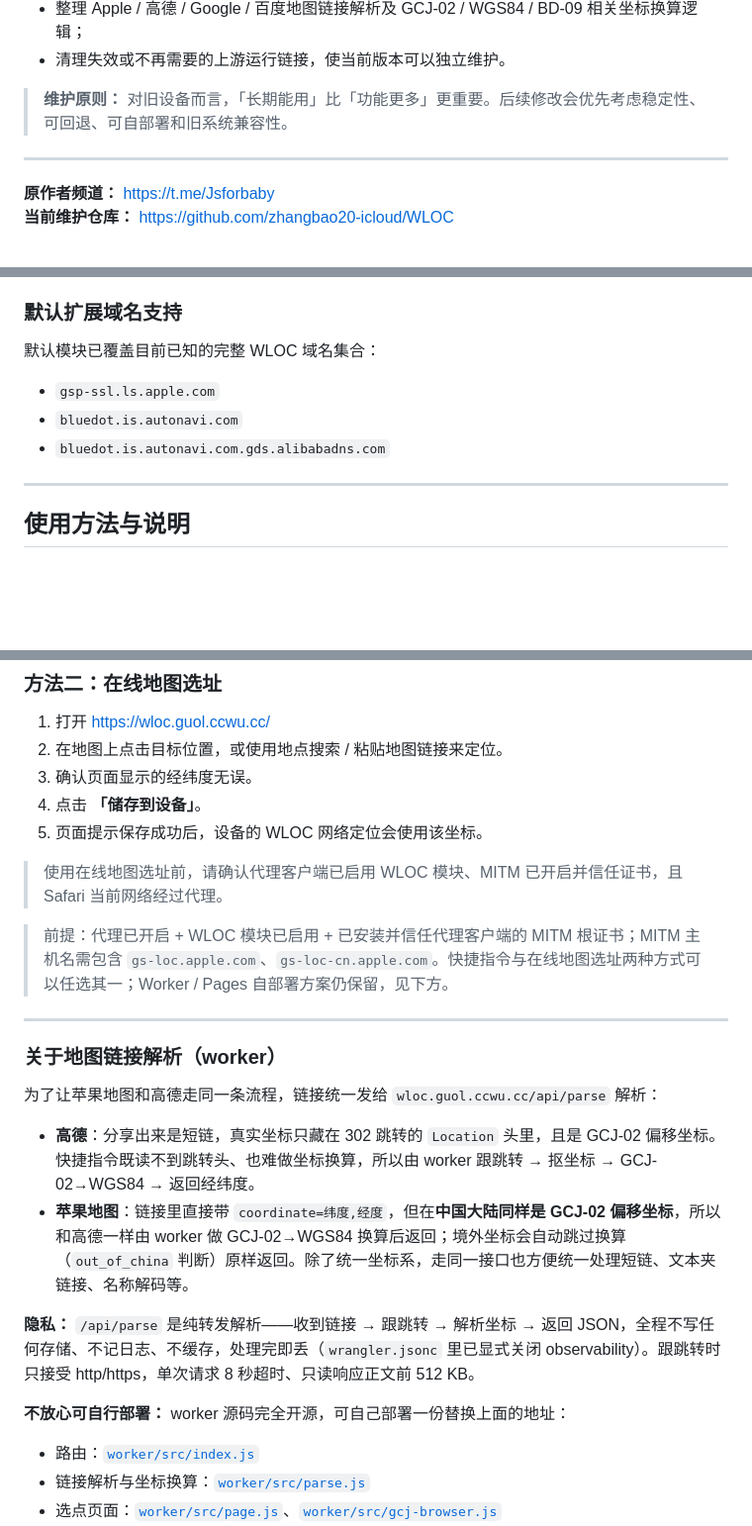
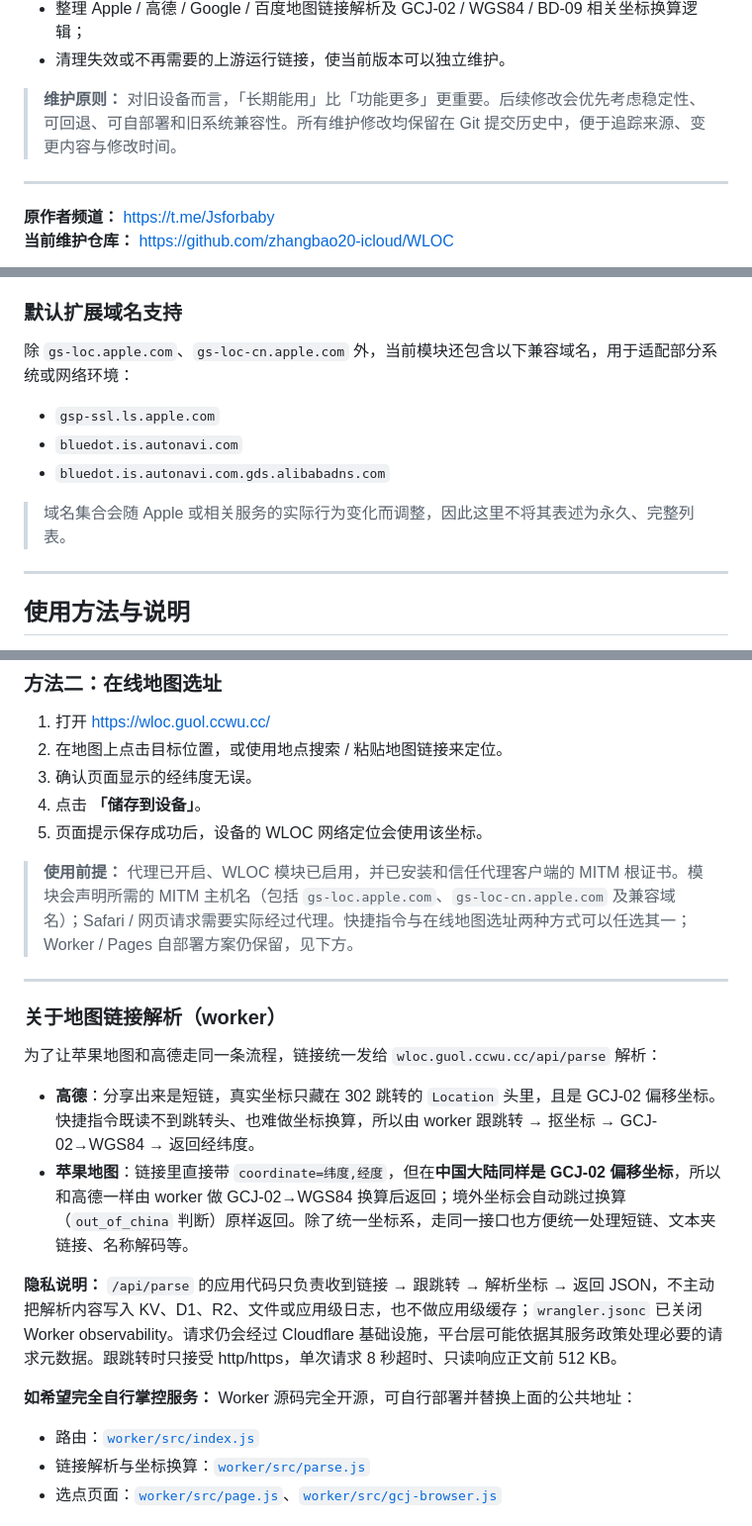
Before and after one commit to zhangbao20-icloud/WLOC, a Markdown page: README.md, 3 parts joined by grey strips. Shown at 99% size. Rendered like a GitHub page; blank space fills up the shorter version.

```diff
--- a/README.md
+++ b/README.md
@@ -49,7 +49,7 @@
 - 整理 Apple / 高德 / Google / 百度地图链接解析及 GCJ-02 / WGS84 / BD-09 相关坐标换算逻辑；
 - 清理失效或不再需要的上游运行链接，使当前版本可以独立维护。
 
-> **维护原则：** 对旧设备而言，「长期能用」比「功能更多」更重要。后续修改会优先考虑稳定性、可回退、可自部署和旧系统兼容性。
+> **维护原则：** 对旧设备而言，「长期能用」比「功能更多」更重要。后续修改会优先考虑稳定性、可回退、可自部署和旧系统兼容性。所有维护修改均保留在 Git 提交历史中，便于追踪来源、变更内容与修改时间。
 
 ---
 
@@ -88,11 +88,13 @@ https://wloc.guol.ccwu.cc/install/egern
 
 ### 默认扩展域名支持
 
-默认模块已覆盖目前已知的完整 WLOC 域名集合：
+除 `gs-loc.apple.com`、`gs-loc-cn.apple.com` 外，当前模块还包含以下兼容域名，用于适配部分系统或网络环境：
 
 - `gsp-ssl.ls.apple.com`
 - `bluedot.is.autonavi.com`
 - `bluedot.is.autonavi.com.gds.alibabadns.com`
+
+> 域名集合会随 Apple 或相关服务的实际行为变化而调整，因此这里不将其表述为永久、完整列表。
 
 
 ---
@@ -120,9 +122,7 @@ https://wloc.guol.ccwu.cc/install/egern
 4. 点击 **「储存到设备」**。
 5. 页面提示保存成功后，设备的 WLOC 网络定位会使用该坐标。
 
-> 使用在线地图选址前，请确认代理客户端已启用 WLOC 模块、MITM 已开启并信任证书，且 Safari 当前网络经过代理。
-
-> 前提：代理已开启 + WLOC 模块已启用 + 已安装并信任代理客户端的 MITM 根证书；MITM 主机名需包含 `gs-loc.apple.com`、`gs-loc-cn.apple.com`。快捷指令与在线地图选址两种方式可以任选其一；Worker / Pages 自部署方案仍保留，见下方。
+> **使用前提：** 代理已开启、WLOC 模块已启用，并已安装和信任代理客户端的 MITM 根证书。模块会声明所需的 MITM 主机名（包括 `gs-loc.apple.com`、`gs-loc-cn.apple.com` 及兼容域名）；Safari / 网页请求需要实际经过代理。快捷指令与在线地图选址两种方式可以任选其一；Worker / Pages 自部署方案仍保留，见下方。
 
 ---
 
@@ -133,9 +133,9 @@ https://wloc.guol.ccwu.cc/install/egern
 - **高德**：分享出来是短链，真实坐标只藏在 302 跳转的 `Location` 头里，且是 GCJ-02 偏移坐标。快捷指令既读不到跳转头、也难做坐标换算，所以由 worker 跟跳转 → 抠坐标 → GCJ-02→WGS84 → 返回经纬度。
 - **苹果地图**：链接里直接带 `coordinate=纬度,经度`，但在**中国大陆同样是 GCJ-02 偏移坐标**，所以和高德一样由 worker 做 GCJ-02→WGS84 换算后返回；境外坐标会自动跳过换算（`out_of_china` 判断）原样返回。除了统一坐标系，走同一接口也方便统一处理短链、文本夹链接、名称解码等。
 
-**隐私：** `/api/parse` 是纯转发解析——收到链接 → 跟跳转 → 解析坐标 → 返回 JSON，全程不写任何存储、不记日志、不缓存，处理完即丢（`wrangler.jsonc` 里已显式关闭 observability）。跟跳转时只接受 http/https，单次请求 8 秒超时、只读响应正文前 512 KB。
+**隐私说明：** `/api/parse` 的应用代码只负责收到链接 → 跟跳转 → 解析坐标 → 返回 JSON，不主动把解析内容写入 KV、D1、R2、文件或应用级日志，也不做应用级缓存；`wrangler.jsonc` 已关闭 Worker observability。请求仍会经过 Cloudflare 基础设施，平台层可能依据其服务政策处理必要的请求元数据。跟跳转时只接受 http/https，单次请求 8 秒超时、只读响应正文前 512 KB。
 
-**不放心可自行部署：** worker 源码完全开源，可自己部署一份替换上面的地址：
+**如希望完全自行掌控服务：** Worker 源码完全开源，可自行部署并替换上面的公共地址：
 
 - 路由：[`worker/src/index.js`](worker/src/index.js)
 - 链接解析与坐标换算：[`worker/src/parse.js`](worker/src/parse.js)
```
Also changed, not shown: other parts of README.md (+15 -23 lines).
